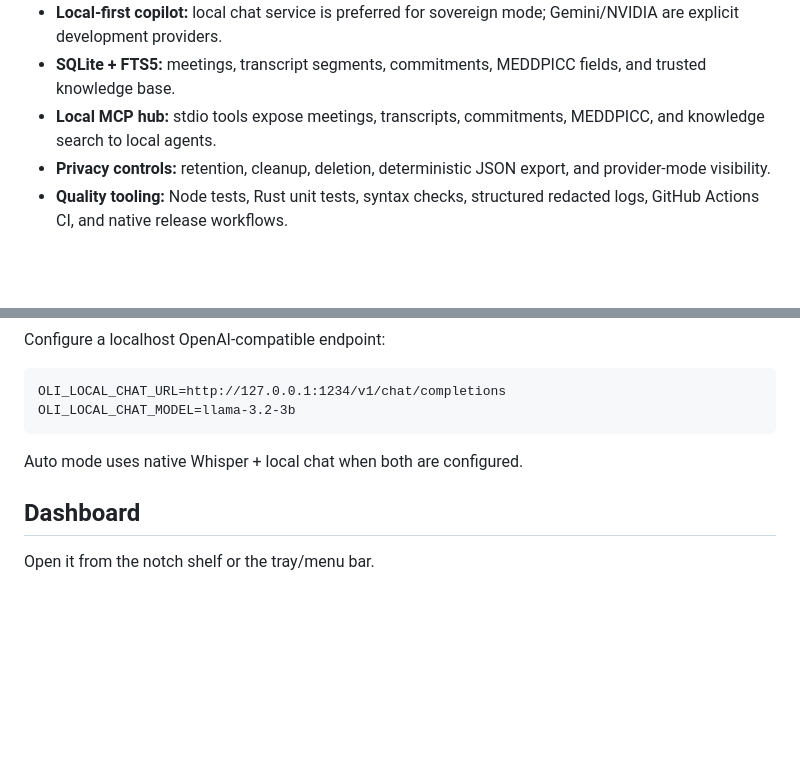
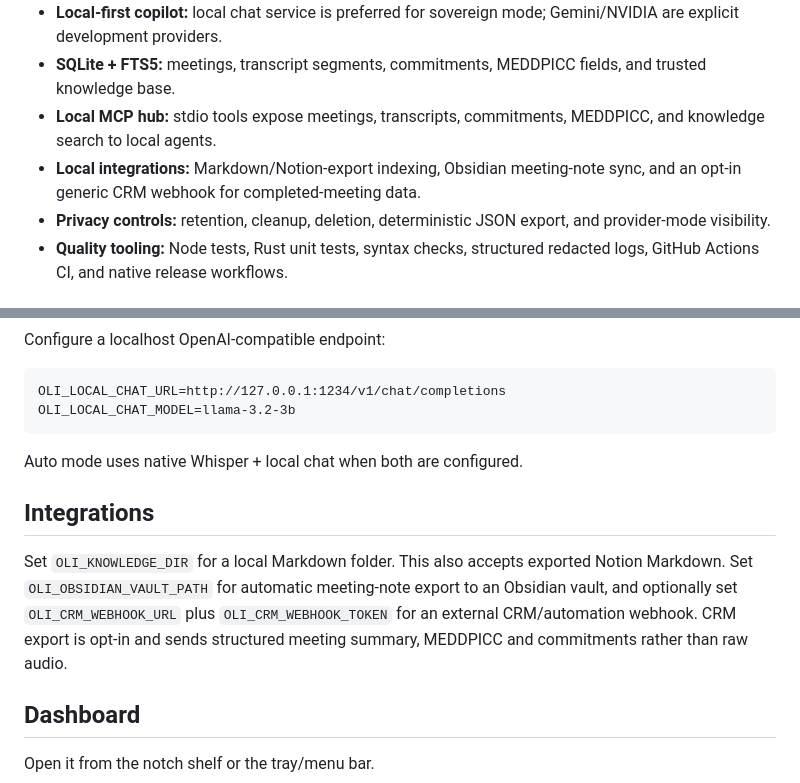
Before and after one commit to Aravindh-dev12/Oli-AI-Voice-Taking-Tool, a Markdown page: README.md, 2 parts joined by grey strips. GitHub-like rendering; blank space fills up the shorter version.

Commit message:
docs: document Obsidian and opt-in CRM integrations

```diff
--- a/README.md
+++ b/README.md
@@ -12,6 +12,7 @@ Oli is a tray-resident desktop meeting copilot designed around a black notch-sty
 - **Local-first copilot:** local chat service is preferred for sovereign mode; Gemini/NVIDIA are explicit development providers.
 - **SQLite + FTS5:** meetings, transcript segments, commitments, MEDDPICC fields, and trusted knowledge base.
 - **Local MCP hub:** stdio tools expose meetings, transcripts, commitments, MEDDPICC, and knowledge search to local agents.
+- **Local integrations:** Markdown/Notion-export indexing, Obsidian meeting-note sync, and an opt-in generic CRM webhook for completed-meeting data.
 - **Privacy controls:** retention, cleanup, deletion, deterministic JSON export, and provider-mode visibility.
 - **Quality tooling:** Node tests, Rust unit tests, syntax checks, structured redacted logs, GitHub Actions CI, and native release workflows.
 
@@ -119,6 +120,10 @@ Configure a localhost OpenAI-compatible endpoint:
 
 Auto mode uses native Whisper + local chat when both are configured.
 
+## Integrations
+
+Set `OLI_KNOWLEDGE_DIR` for a local Markdown folder. This also accepts exported Notion Markdown. Set `OLI_OBSIDIAN_VAULT_PATH` for automatic meeting-note export to an Obsidian vault, and optionally set `OLI_CRM_WEBHOOK_URL` plus `OLI_CRM_WEBHOOK_TOKEN` for an external CRM/automation webhook. CRM export is opt-in and sends structured meeting summary, MEDDPICC and commitments rather than raw audio.
+
 ## Dashboard
 
 Open it from the notch shelf or the tray/menu bar.
```
